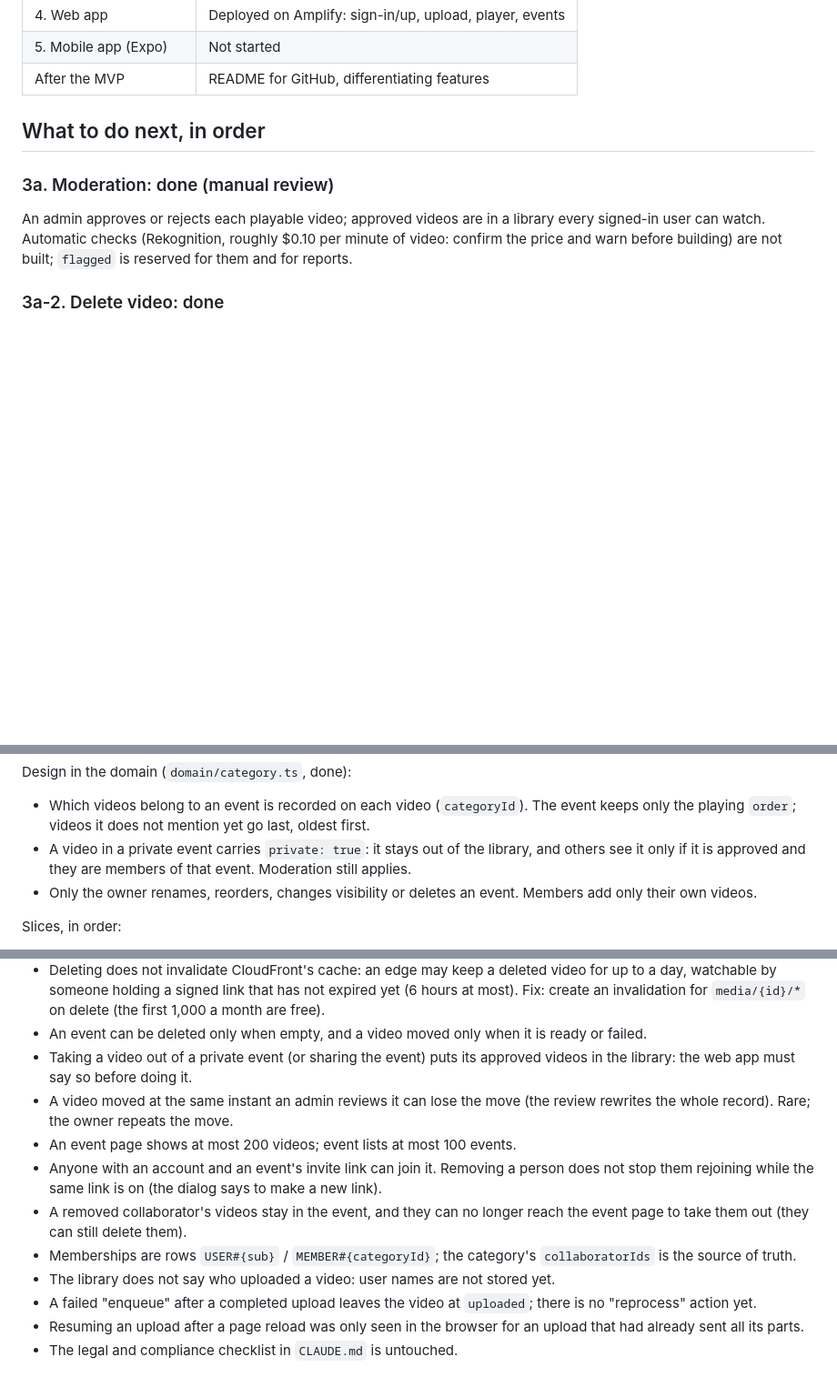
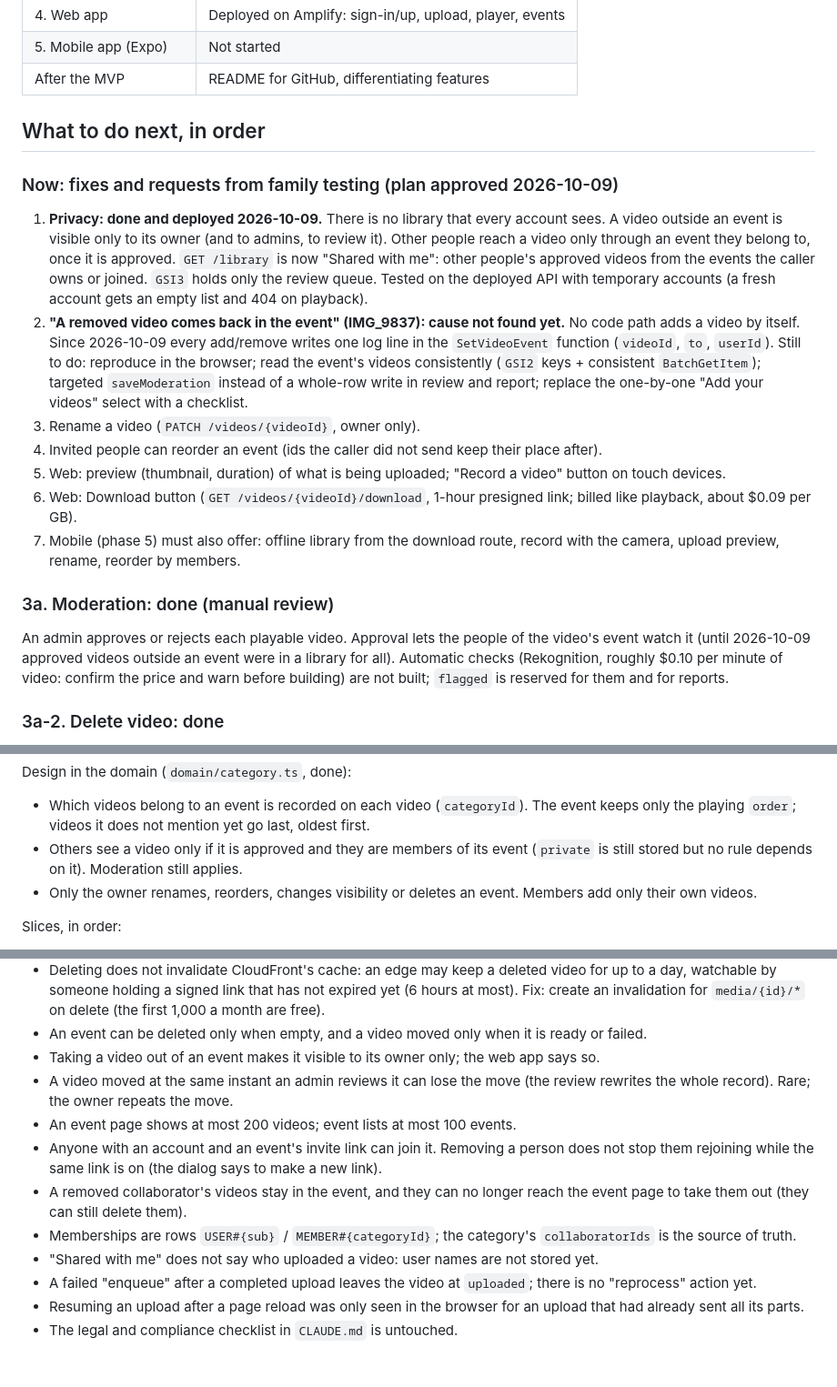
Before and after one commit to Yany954/cloud-video-player, a Markdown page: docs/ROADMAP.md, 3 parts joined by grey strips. Shown at 91% size. Drawn GitHub-style; blank space fills up the shorter version.

Commit message:
docs: record the owner-only visibility rule and the family-testing plan
Co-Authored-By: Claude Opus 5.5 <noreply@anthropic.com>

```diff
--- a/docs/ROADMAP.md
+++ b/docs/ROADMAP.md
@@ -19,10 +19,33 @@ product goals; this file holds the progress.
 
 ## What to do next, in order
 
+### Now: fixes and requests from family testing (plan approved 2026-10-09)
+
+1. **Privacy: done and deployed 2026-10-09.** There is no library that every account sees.
+   A video outside an event is visible only to its owner (and to admins, to review it). Other
+   people reach a video only through an event they belong to, once it is approved. `GET /library`
+   is now "Shared with me": other people's approved videos from the events the caller owns or
+   joined. `GSI3` holds only the review queue. Tested on the deployed API with temporary
+   accounts (a fresh account gets an empty list and 404 on playback).
+2. **"A removed video comes back in the event" (IMG_9837): cause not found yet.** No code path
+   adds a video by itself. Since 2026-10-09 every add/remove writes one log line in the
+   `SetVideoEvent` function (`videoId`, `to`, `userId`). Still to do: reproduce in the browser;
+   read the event's videos consistently (`GSI2` keys + consistent `BatchGetItem`); targeted
+   `saveModeration` instead of a whole-row write in review and report; replace the one-by-one
+   "Add your videos" select with a checklist.
+3. Rename a video (`PATCH /videos/{videoId}`, owner only).
+4. Invited people can reorder an event (ids the caller did not send keep their place after).
+5. Web: preview (thumbnail, duration) of what is being uploaded; "Record a video" button on
+   touch devices.
+6. Web: Download button (`GET /videos/{videoId}/download`, 1-hour presigned link; billed like
+   playback, about $0.09 per GB).
+7. Mobile (phase 5) must also offer: offline library from the download route, record with the
+   camera, upload preview, rename, reorder by members.
+
 ### 3a. Moderation: done (manual review)
 
-An admin approves or rejects each playable video; approved videos are in a library every
-signed-in user can watch. Automatic checks (Rekognition, roughly $0.10 per minute of video:
+An admin approves or rejects each playable video. Approval lets the people of the video's
+event watch it (until 2026-10-09 approved videos outside an event were in a library for all). Automatic checks (Rekognition, roughly $0.10 per minute of video:
 confirm the price and warn before building) are not built; `flagged` is reserved for them and
 for reports.
 
@@ -68,8 +91,8 @@ Design in the domain (`domain/category.ts`, done):
 
 - Which videos belong to an event is recorded on each video (`categoryId`). The event keeps
   only the playing `order`; videos it does not mention yet go last, oldest first.
-- A video in a private event carries `private: true`: it stays out of the library, and others
-  see it only if it is approved and they are members of that event. Moderation still applies.
+- Others see a video only if it is approved and they are members of its event (`private` is
+  still stored but no rule depends on it). Moderation still applies.
 - Only the owner renames, reorders, changes visibility or deletes an event. Members add only
   their own videos.
 
@@ -403,8 +426,7 @@ pnpm --filter @cvp/infra cdk:deploy --all
   day, watchable by someone holding a signed link that has not expired yet (6 hours at most).
   Fix: create an invalidation for `media/{id}/*` on delete (the first 1,000 a month are free).
 - An event can be deleted only when empty, and a video moved only when it is ready or failed.
-- Taking a video out of a private event (or sharing the event) puts its approved videos in the
-  library: the web app must say so before doing it.
+- Taking a video out of an event makes it visible to its owner only; the web app says so.
 - A video moved at the same instant an admin reviews it can lose the move (the review rewrites
   the whole record). Rare; the owner repeats the move.
 - An event page shows at most 200 videos; event lists at most 100 events.
@@ -414,7 +436,7 @@ pnpm --filter @cvp/infra cdk:deploy --all
   page to take them out (they can still delete them).
 - Memberships are rows `USER#{sub}` / `MEMBER#{categoryId}`; the category's `collaboratorIds`
   is the source of truth.
-- The library does not say who uploaded a video: user names are not stored yet.
+- "Shared with me" does not say who uploaded a video: user names are not stored yet.
 - A failed "enqueue" after a completed upload leaves the video at `uploaded`; there is no
   "reprocess" action yet.
 - Resuming an upload after a page reload was only seen in the browser for an upload that had
```
Also changed, not shown: other parts of docs/ROADMAP.md (+5 -5 lines), CLAUDE.md (+1 -1 lines).
